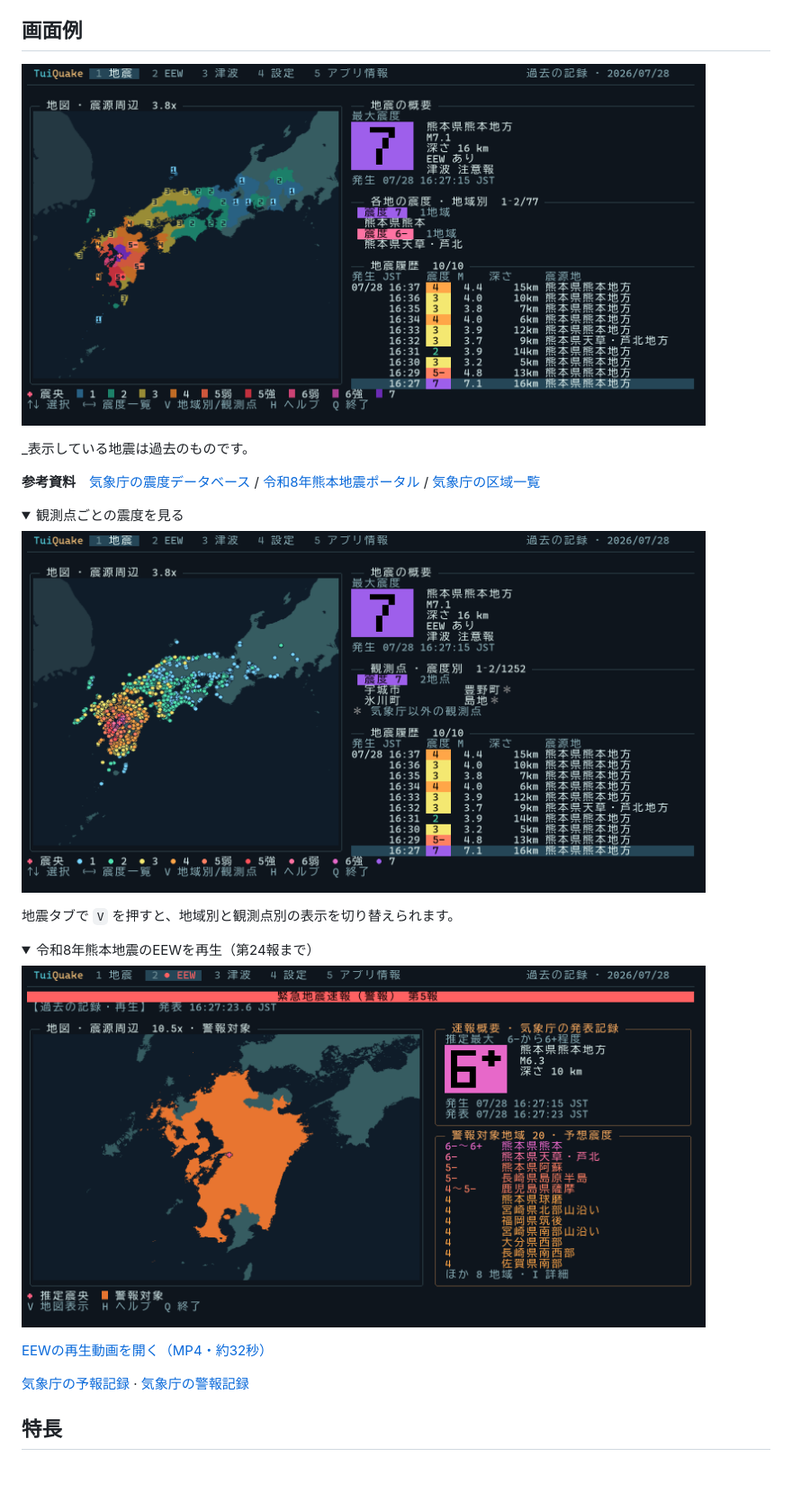
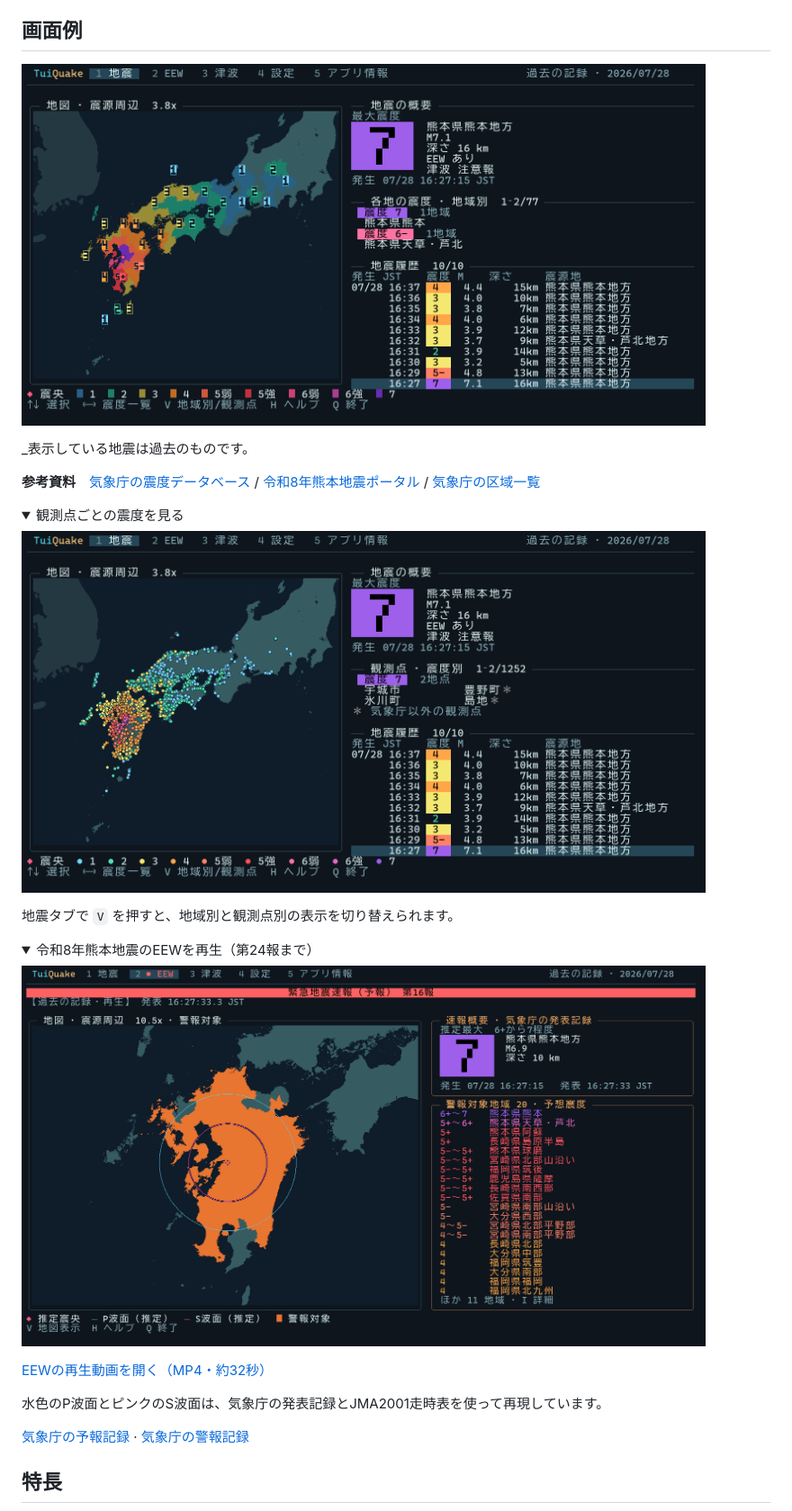
Before and after one commit to hirokawa-beach/TuiQuake, a Markdown page: README.md, the part around one of its changes. Shown at 90% size. Rendered like a GitHub page; pictures changed too: docs/media/earthquakes-regions.png, docs/media/earthquakes.png, docs/media/eew-demo-preview.png; folded sections open; blank space fills up the shorter version.

```diff
--- a/README.md
+++ b/README.md
@@ -53,5 +53,7 @@ _表示している地震は過去のものです。
 
 [EEWの再生動画を開く（MP4・約32秒）](docs/media/eew-demo.mp4)
+
+水色のP波面とピンクのS波面は、気象庁の発表記録とJMA2001走時表を使って再現しています。
 
 [気象庁の予報記録](https://ds.data.jma.go.jp/eew/data/nc/fc_hist/2026/07/20260728162718/index.html) · [気象庁の警報記録](https://www.data.jma.go.jp/eew/data/nc/pub_hist/2026/07/20260728162718/reachtime/reachtime.html)
 
```
Also changed, not shown: other parts of README.md (+1 -1 lines), 3 other files.
